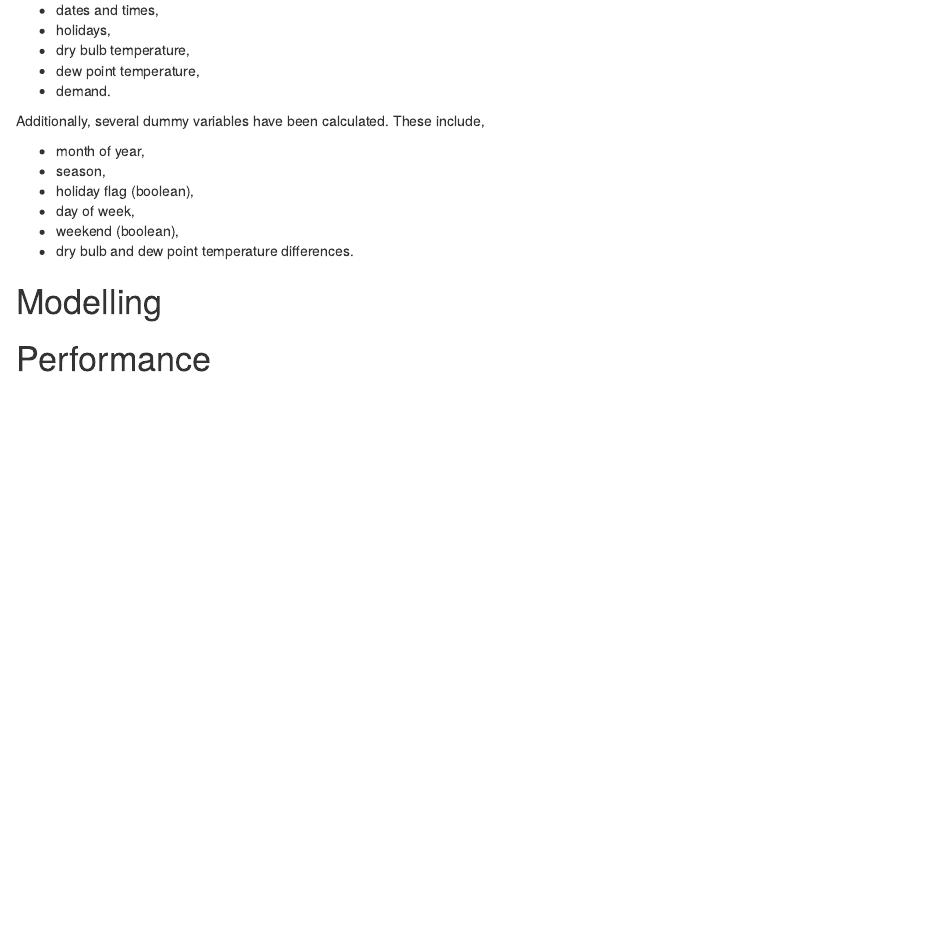
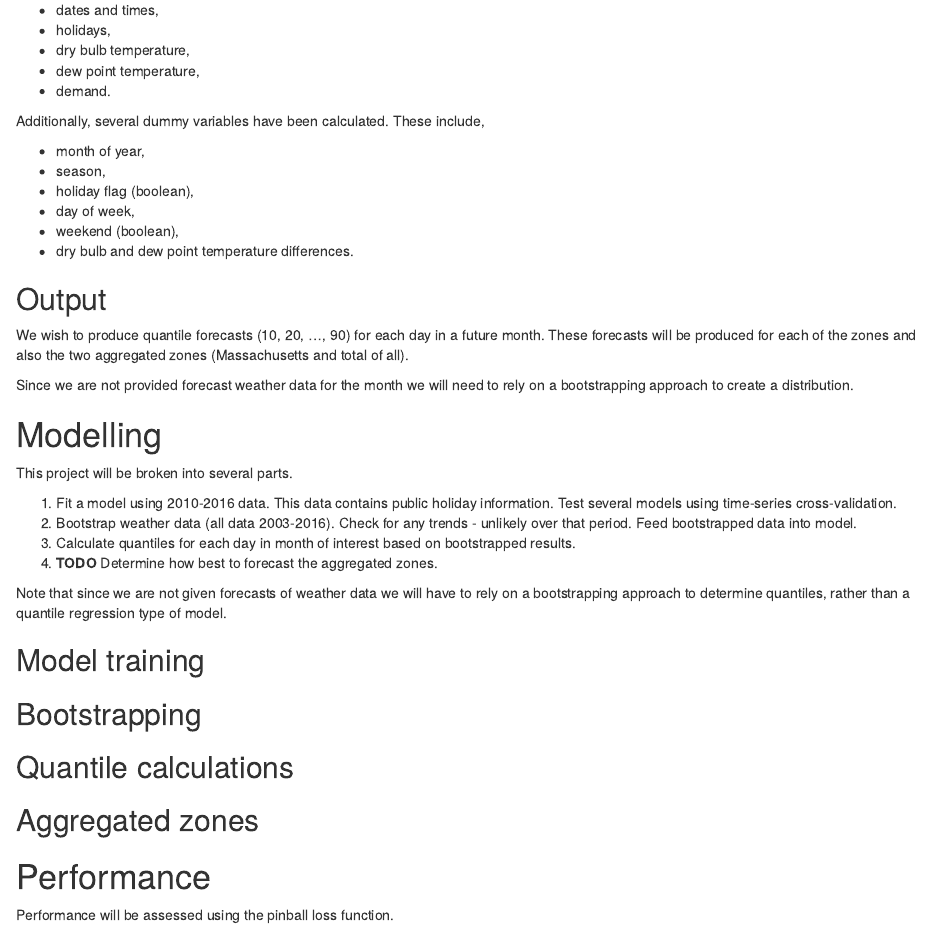
Before and after one commit to camroach87/gefcom2017, an R Markdown document (vignettes/smd-boosting-models/smd-boosting-models.Rmd): the page in a window 1100 px wide, from 330 px down. Rendered offline with R 4.5, knitr and Pandoc, with nearby package versions; some code elsewhere in the file could not run offline.

Commit message:
extra info in modelling vignette

```diff
--- a/vignettes/smd-boosting-models/smd-boosting-models.Rmd
+++ b/vignettes/smd-boosting-models/smd-boosting-models.Rmd
@@ -58,7 +58,34 @@ Additionally, several dummy variables have been calculated. These include,
 * weekend (boolean),
 * dry bulb and dew point temperature differences.
 
+## Output
+
+We wish to produce quantile forecasts (10, 20, ..., 90) for each day in a future month. These forecasts will be produced for each of the zones and also the two aggregated zones (Massachusetts and total of all).
+
+Since we are not provided forecast weather data for the month we will need to rely on a bootstrapping approach to create a distribution.
+
 # Modelling
+
+This project will be broken into several parts.
+
+1. Fit a model using 2010-2016 data. This data contains public holiday information. Test several models using time-series cross-validation.
+2. Bootstrap weather data (all data 2003-2016). Check for any trends - unlikely over that period. Feed bootstrapped data into model.
+3. Calculate quantiles for each day in month of interest based on bootstrapped results.
+4. **TODO** Determine how best to forecast the aggregated zones.
+
+Note that since we are not given forecasts of weather data we will have to rely on a bootstrapping approach to determine quantiles, rather than a quantile regression type of model.
+
+## Model training
+
+
+
+## Bootstrapping
+
+## Quantile calculations
+
+## Aggregated zones
 
 
 # Performance
+
+Performance will be assessed using the pinball loss function.
```
